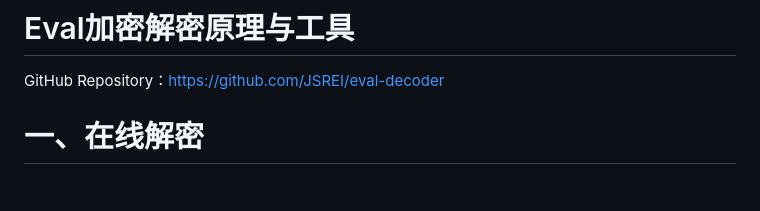
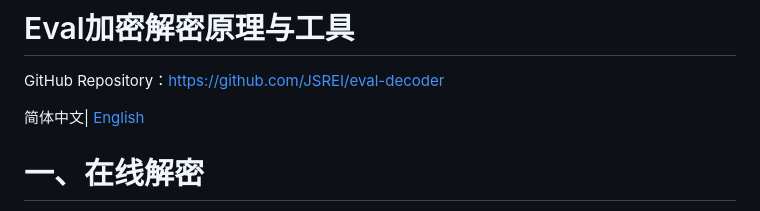
Before and after one commit to JSREI/eval-decoder, a Markdown page: README.md, the part around the change. Drawn GitHub-style; blank space fills up the shorter version.

Commit message:
docs: add english readme

```diff
--- a/README.md
+++ b/README.md
@@ -1,6 +1,8 @@
 # Eval加密解密原理与工具
 
 GitHub Repository：https://github.com/JSREI/eval-decoder
+
+简体中文| [English](README_en.md)
 
 # 一、在线解密
 
```
Also changed, not shown: README_en.md (added, +214 -0 lines).
